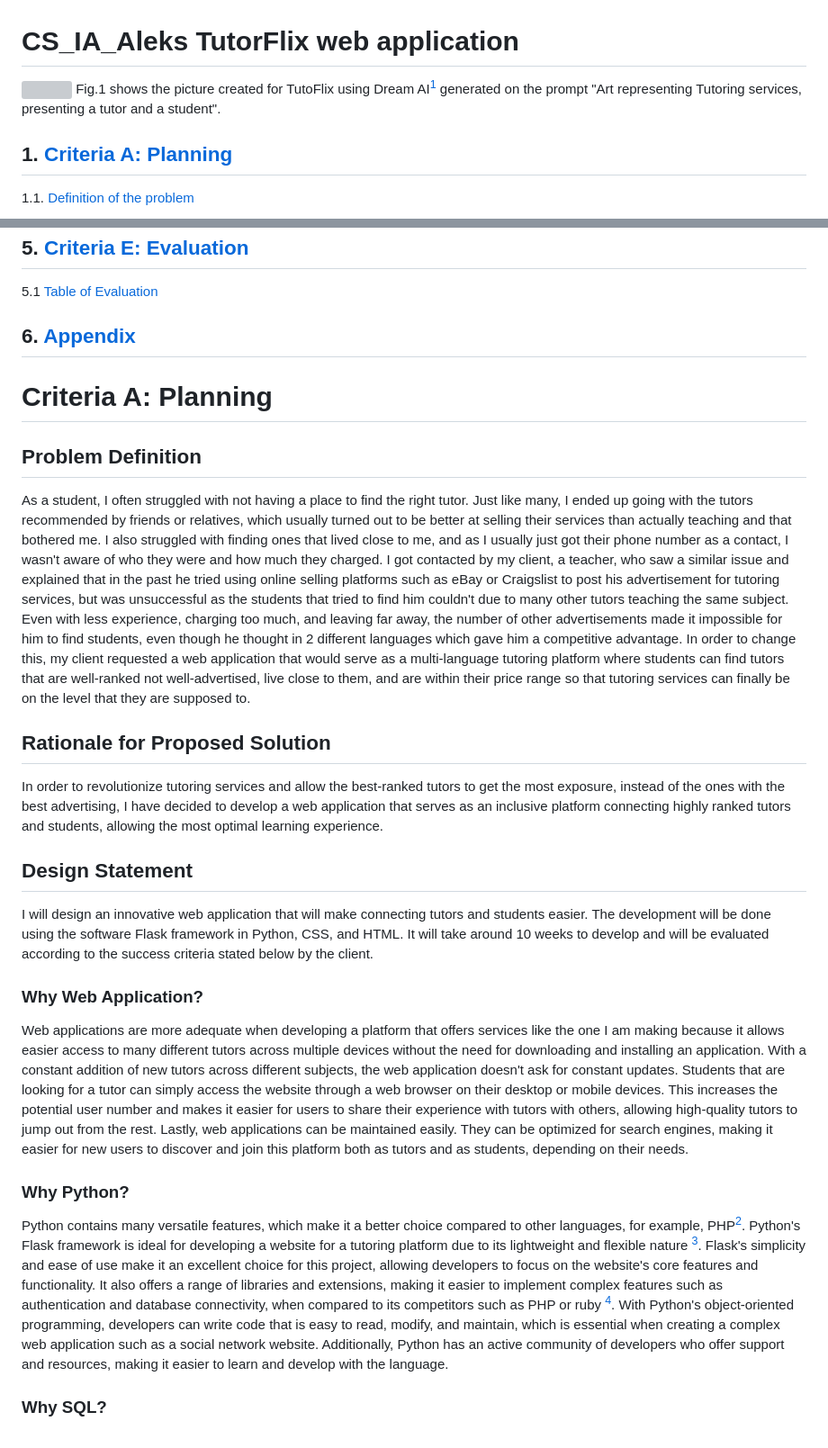
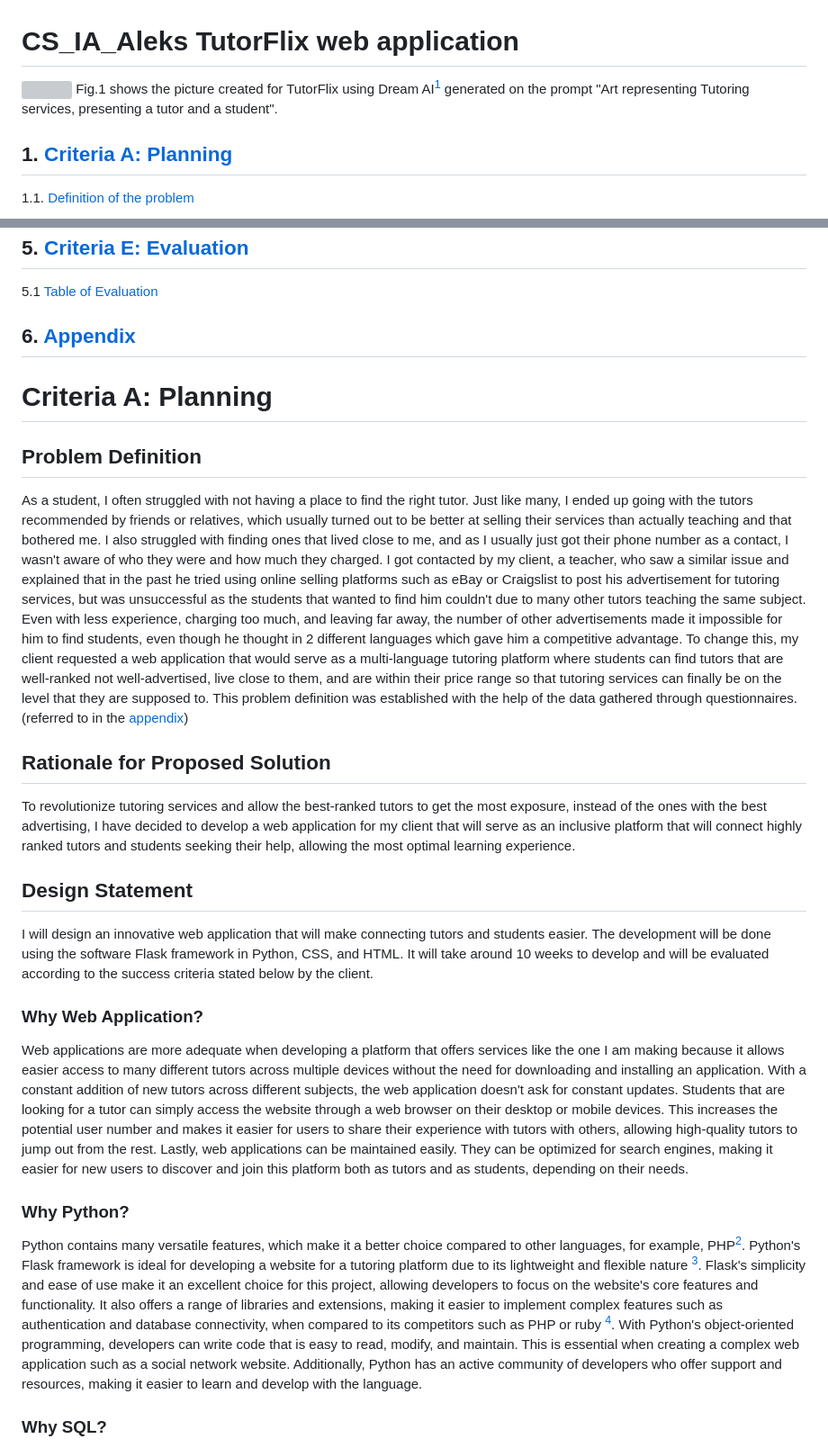
Before and after one commit to AleksandarDzudzevic/TutoringWebApp, a Markdown page: README.md, 2 parts joined by grey strips. Shown at 90% size. Rendered like a GitHub page; grey boxes are pictures that could not be loaded.

```diff
--- a/README.md
+++ b/README.md
@@ -1,6 +1,6 @@
 # CS_IA_Aleks TutorFlix web application
 ![](https://github.com/AleksandarDzudzevic/CS_IA_Aleks/blob/main/cs_ia_pic.jpg)
-Fig.1 shows the picture created for TutoFlix using Dream AI[^1] generated on the prompt "Art representing Tutoring services, presenting a tutor and a student".
+Fig.1 shows the picture created for TutorFlix using Dream AI[^1] generated on the prompt "Art representing Tutoring services, presenting a tutor and a student".
 
 ## 1. [Criteria A: Planning](#criteria-a-planning)
 
@@ -47,18 +47,21 @@ Fig.1 shows the picture created for TutoFlix using Dream AI[^1] generated on the
 # Criteria A: Planning
 
 ## Problem Definition
-As a student, I often struggled with not having a place to find the right tutor. Just like many, I ended up going with the tutors recommended by friends or relatives, which usually turned out to be better at selling their services than actually teaching and that bothered me. I also struggled with finding ones that lived close to me, and as I usually just got their phone number as a contact, I wasn't aware of who they were and how much they charged. I got contacted by my client, a teacher, who saw a similar issue and explained that in the past he tried using online selling platforms such as eBay or Craigslist to post his advertisement for tutoring services, but was unsuccessful as the students that tried to find him couldn't due to many other tutors teaching the same subject. Even with less experience, charging too much, and leaving far away, the number of other advertisements made it impossible for him to find students, even though he thought in 2 different languages which gave him a competitive advantage. In order to change this, my client requested a web application that would serve as a multi-language tutoring platform where students can find tutors that are well-ranked not well-advertised, live close to them, and are within their price range so that tutoring services can finally be on the level that they are supposed to.
+As a student, I often struggled with not having a place to find the right tutor. Just like many, I ended up going with the tutors recommended by friends or relatives, which usually turned out to be better at selling their services than actually teaching and that bothered me. I also struggled with finding ones that lived close to me, and as I usually just got their phone number as a contact, I wasn't aware of who they were and how much they charged. I got contacted by my client, a teacher, who saw a similar issue and explained that in the past he tried using online selling platforms such as eBay or Craigslist to post his advertisement for tutoring services, but was unsuccessful as the students that wanted to find him couldn't due to many other tutors teaching the same subject. Even with less experience, charging too much, and leaving far away, the number of other advertisements made it impossible for him to find students, even though he thought in 2 different languages which gave him a competitive advantage. To change this, my client requested a web application that would serve as a multi-language tutoring platform where students can find tutors that are well-ranked not well-advertised, live close to them, and are within their price range so that tutoring services can finally be on the level that they are supposed to. This problem definition was established with the help of the data gathered through questionnaires.(referred to in the [appendix](#appendix))
+
+
 
 ## Rationale for Proposed Solution
-In order to revolutionize tutoring services and allow the best-ranked tutors to get the most exposure, instead of the ones with the best advertising, I have decided to develop a web application that serves as an inclusive platform connecting highly ranked tutors and students, allowing the most optimal learning experience.
+To revolutionize tutoring services and allow the best-ranked tutors to get the most exposure, instead of the ones with the best advertising, I have decided to develop a web application for my client that will serve as an inclusive platform that will connect highly ranked tutors and students seeking their help, allowing the most optimal learning experience.
 
 ## Design Statement
 I will design an innovative web application that will make connecting tutors and students easier. The development will be done using the software Flask framework in Python, CSS, and HTML. It will take around 10 weeks to develop and will be evaluated according to the success criteria stated below by the client.
+
 ### Why Web Application?
 Web applications are more adequate when developing a platform that offers services like the one I am making because it allows easier access to many different tutors across multiple devices without the need for downloading and installing an application. With a constant addition of new tutors across different subjects, the web application doesn't ask for constant updates. Students that are looking for a tutor can simply access the website through a web browser on their desktop or mobile devices. This increases the potential user number and makes it easier for users to share their experience with tutors with others, allowing high-quality tutors to jump out from the rest. Lastly, web applications can be maintained easily. They can be optimized for search engines, making it easier for new users to discover and join this platform both as tutors and as students, depending on their needs.
 
 ### Why Python?
-Python contains many versatile features, which make it a better choice compared to other languages, for example, PHP[^2]. Python's Flask framework is ideal for developing a website for a tutoring platform due to its lightweight and flexible nature [^3]. Flask's simplicity and ease of use make it an excellent choice for this project, allowing developers to focus on the website's core features and functionality. It also offers a range of libraries and extensions, making it easier to implement complex features such as authentication and database connectivity, when compared to its competitors such as PHP or ruby [^4]. With Python's object-oriented programming, developers can write code that is easy to read, modify, and maintain, which is essential when creating a complex web application such as a social network website. Additionally, Python has an active community of developers who offer support and resources, making it easier to learn and develop with the language.
+Python contains many versatile features, which make it a better choice compared to other languages, for example, PHP[^2]. Python's Flask framework is ideal for developing a website for a tutoring platform due to its lightweight and flexible nature [^3]. Flask's simplicity and ease of use make it an excellent choice for this project, allowing developers to focus on the website's core features and functionality. It also offers a range of libraries and extensions, making it easier to implement complex features such as authentication and database connectivity, when compared to its competitors such as PHP or ruby [^4]. With Python's object-oriented programming, developers can write code that is easy to read, modify, and maintain. This is essential when creating a complex web application such as a social network website. Additionally, Python has an active community of developers who offer support and resources, making it easier to learn and develop with the language.
 
 ### Why SQL?
 To store the vast amounts of data needed for an online tutoring platform, a reliable and efficient database is essential. While non-SQL databases can be an option, SQL databases offer several advantages that make them better suited for this purpose. The main advantage of SQL databases is their ability to handle large amounts of data efficiently, thanks to their relational structure[^5]. The relational structure of SQL databases makes it easier to manage and query data, as it is stored in tables. This feature also ensures that data is consistent and accurate, as it is subject to strong data integrity constraints[^6]. With all the data that is being stored for both student and tutor accounts, an SQL database is essential to ensure efficient data handling and management.
```
Also changed, not shown: other parts of README.md (+1 -1 lines).
